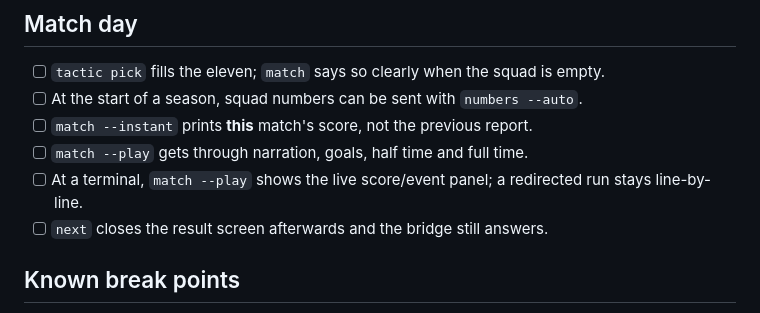
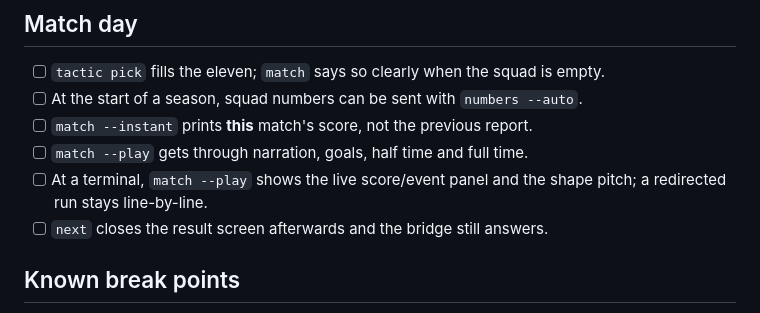
Before and after one commit to farukkavlak/fm-cli, a Markdown page: docs/PLAYTEST.md, the part around the change. Drawn GitHub-style.

```diff
--- a/docs/PLAYTEST.md
+++ b/docs/PLAYTEST.md
@@ -21,7 +21,8 @@
 - [ ] At the start of a season, squad numbers can be sent with `numbers --auto`.
 - [ ] `match --instant` prints **this** match's score, not the previous report.
 - [ ] `match --play` gets through narration, goals, half time and full time.
-- [ ] At a terminal, `match --play` shows the live score/event panel; a redirected run stays line-by-line.
+- [ ] At a terminal, `match --play` shows the live score/event panel and the shape pitch; a redirected
+  run stays line-by-line.
 - [ ] `next` closes the result screen afterwards and the bridge still answers.
 
 ## Known break points
```
Also changed, not shown: docs/BACKLOG.md (+3 -3 lines), docs/USAGE.md (+2 -1 lines), docs/img/live-match.png, 3 other files.
